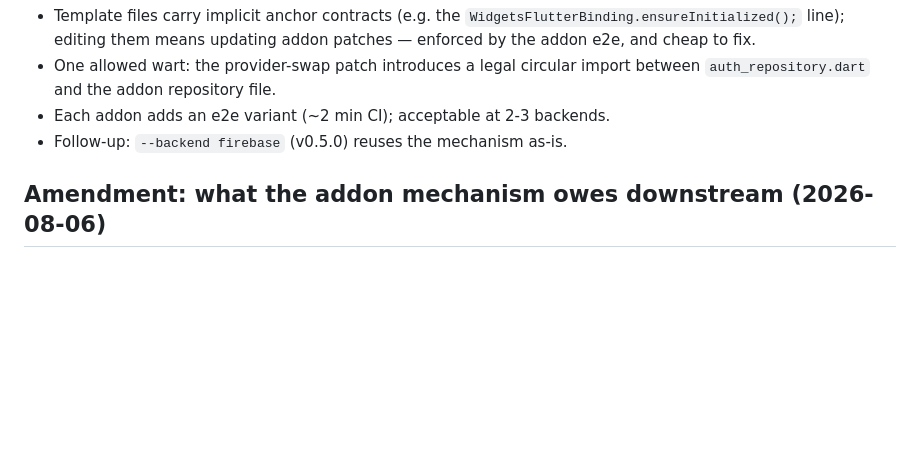
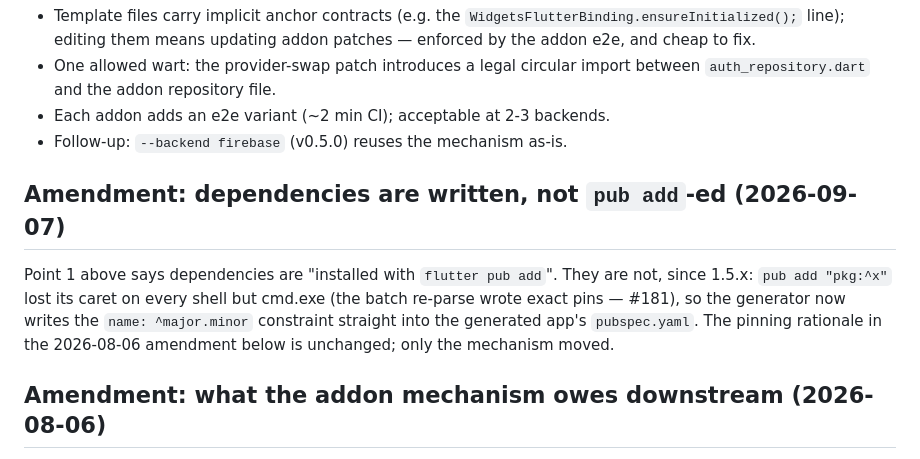
Before and after one commit to JoGyoungJun/fluFrame, a Markdown page: docs/adr/0001-backend-addon-overlays.md, the part around the change. Rendered like a GitHub page; blank space fills up the shorter version.

Commit message:
docs(adr): ADR-0001 amendment — addon dependencies are written into pubspec, not pub add-ed
Item: PI-design-F45 (ADR half; the backends.dart doc comment lands with the
CLI track). Mechanism changed in #181; the 2026-08-06 amendment only
retracted the 'no pins' claim.

```diff
--- a/docs/adr/0001-backend-addon-overlays.md
+++ b/docs/adr/0001-backend-addon-overlays.md
@@ -56,6 +56,15 @@ every variant's suite runs green and offline.
 - Each addon adds an e2e variant (~2 min CI); acceptable at 2-3 backends.
 - Follow-up: `--backend firebase` (v0.5.0) reuses the mechanism as-is.
 
+## Amendment: dependencies are written, not `pub add`-ed (2026-09-07)
+
+Point 1 above says dependencies are "installed with `flutter pub add`".
+They are not, since 1.5.x: `pub add "pkg:^x"` lost its caret on every
+shell but cmd.exe (the batch re-parse wrote exact pins — #181), so the
+generator now writes the `name: ^major.minor` constraint straight into
+the generated app's `pubspec.yaml`. The pinning rationale in the
+2026-08-06 amendment below is unchanged; only the mechanism moved.
+
 ## Amendment: what the addon mechanism owes downstream (2026-08-06)
 
 Two things the original decision got wrong, both found by auditing 1.1.0.
```
